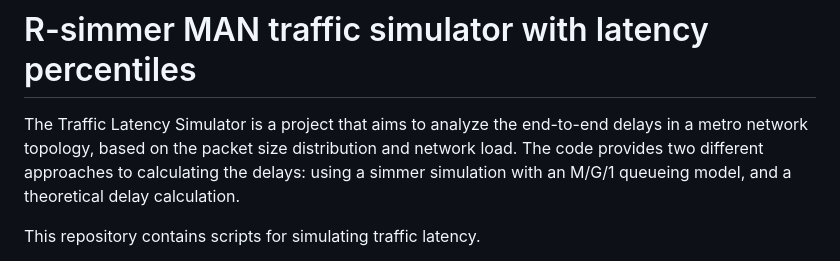
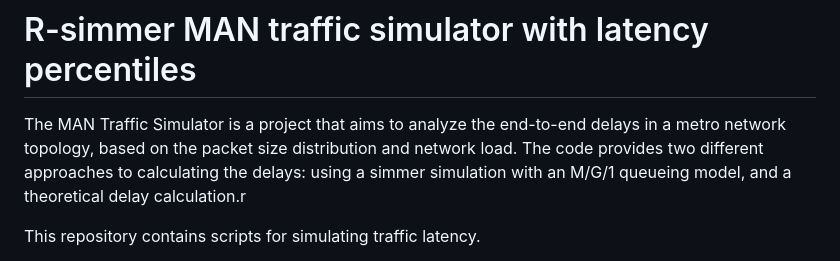
Before and after one commit to NataliaBlueCloud/traffic-latency-simulator, a Markdown page: README.md, the part around the change. Drawn GitHub-style.

```diff
--- a/README.md
+++ b/README.md
@@ -1,6 +1,6 @@
 # R-simmer MAN traffic simulator with latency percentiles
 
-The Traffic Latency Simulator is a project that aims to analyze the end-to-end delays in a metro network topology, based on the packet size distribution and network load. The code provides two different approaches to calculating the delays: using a simmer simulation with an M/G/1 queueing model, and a theoretical delay calculation.
+The MAN Traffic Simulator is a project that aims to analyze the end-to-end delays in a metro network topology, based on the packet size distribution and network load. The code provides two different approaches to calculating the delays: using a simmer simulation with an M/G/1 queueing model, and a theoretical delay calculation.r
 
 This repository contains scripts for simulating traffic latency.
 1. the script **simulation_MM1_Milano.ipynb** has the short test M/M/1, M/G/1, G/G/1;
```
